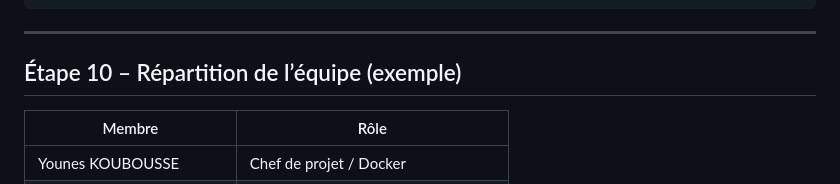
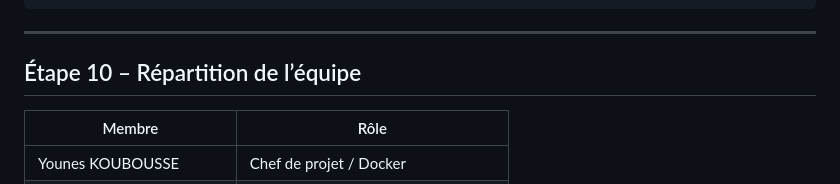
Before and after one commit to projet-devsecops/projet-devsecops, a Markdown page: README.md, the part around the change. GitHub-like rendering.

```diff
--- a/README.md
+++ b/README.md
@@ -223,7 +223,7 @@ git push -u origin main
 
 ---
 
-##  Étape 10 – Répartition de l’équipe (exemple)
+##  Étape 10 – Répartition de l’équipe
 
 | Membre          | Rôle                         |
 |----------------|------------------------------|
```
